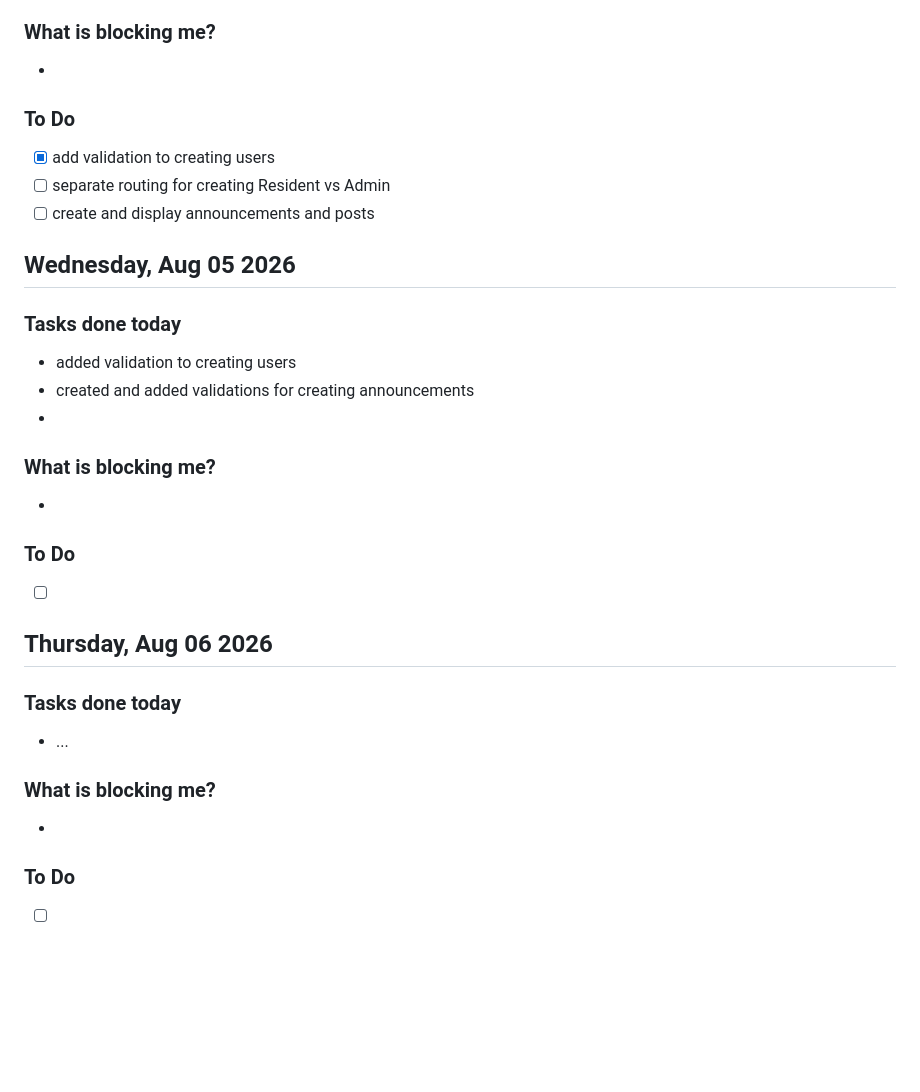
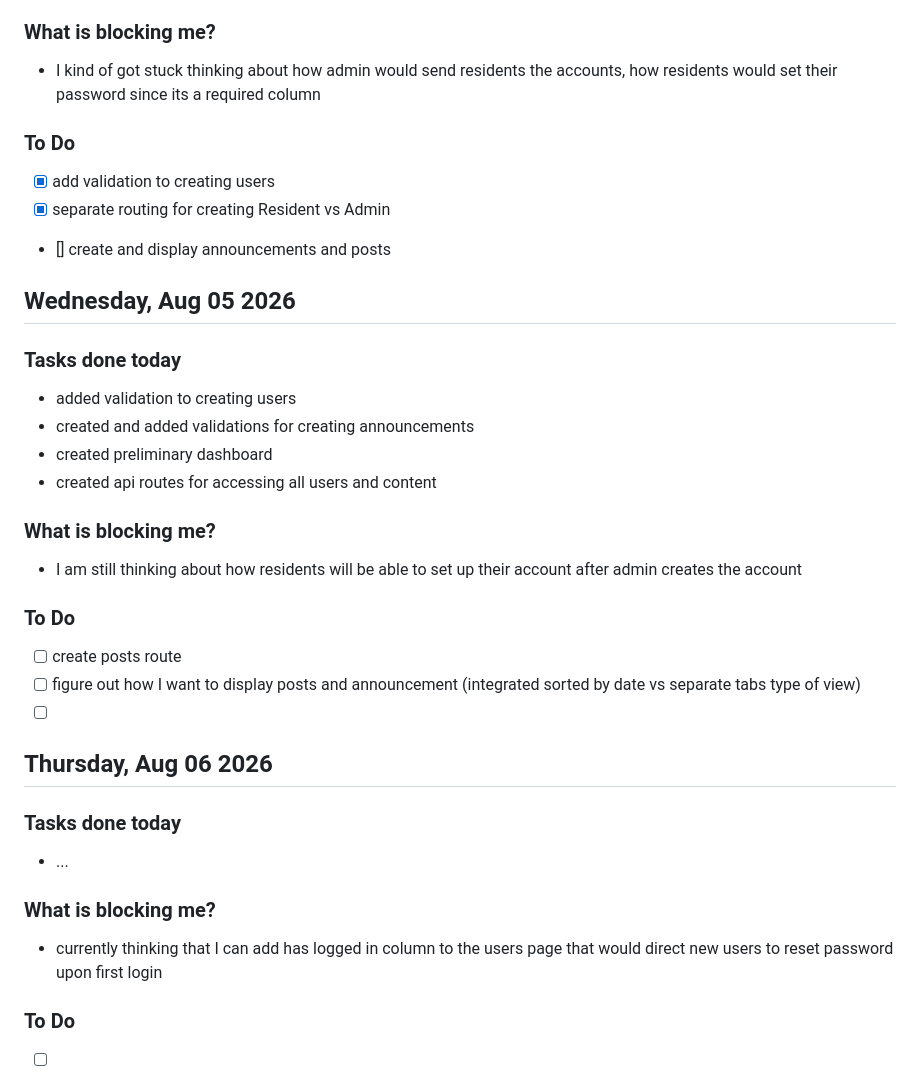
Before and after one commit to KyleneA/582-32W-VA, a Markdown page: Journal/Week2.md, the part around the change printed below. GitHub-like rendering; blank space fills up the shorter version.

```diff
--- a/Journal/Week2.md
+++ b/Journal/Week2.md
@@ -45,23 +45,26 @@ Required Deliverables:
 - Created routing and template for adding a new user to be able to test next functions
 
 ### What is blocking me?
--
+- I kind of got stuck thinking about how admin would send residents the accounts, how residents would set their password since its a required column
 
 ### To Do
 - [x] add validation to creating users
-- [ ] separate routing for creating Resident vs Admin
-- [ ] create and display announcements and posts
+- [x] separate routing for creating Resident vs Admin
+- [] create and display announcements and posts
 
 ## Wednesday, Aug 05 2026
 ### Tasks done today
 - added validation to creating users
 - created and added validations for creating announcements
--
+- created preliminary dashboard
+- created api routes for accessing all users and content
 
 ### What is blocking me?
--
+- I am still thinking about how residents will be able to set up their account after admin creates the account
 
 ### To Do
+- [ ] create posts route
+- [ ] figure out how I want to display posts and announcement (integrated sorted by date vs separate tabs type of view)
 - [ ]
 
 ## Thursday, Aug 06 2026
@@ -69,7 +72,7 @@ Required Deliverables:
 - ...
 
 ### What is blocking me?
--
+- currently thinking that I can add has logged in column to the users page that would direct new users to reset password upon first login
 
 ### To Do
 - [ ]
```
Also changed, not shown: other parts of Journal/Week2.md (+13 -13 lines), README.md (+2 -2 lines), Project Progress Assets/Primary Content Model v2.png (added), Project Progress Assets/User Model v2.png (added), 2 other files.
